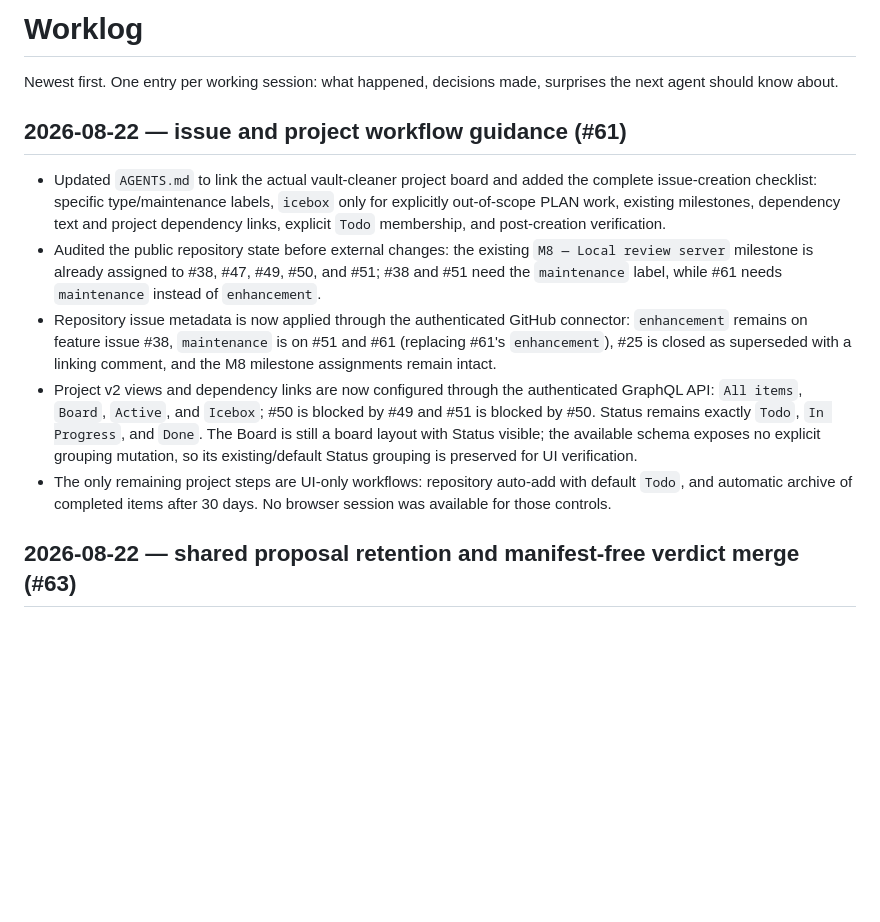
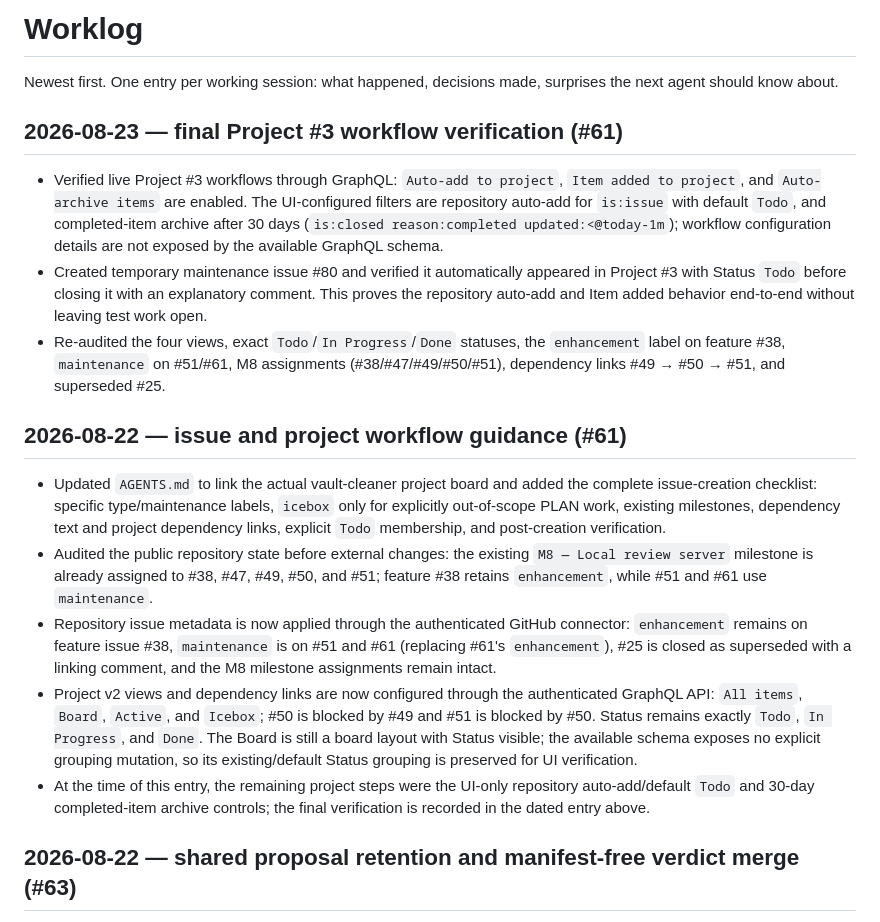
Before and after one commit to tonym999/vault-cleaner, a Markdown page: WORKLOG.md, the part around the change. Rendered like a GitHub page; blank space fills up the shorter version.

Commit message:
Record final issue workflow verification

```diff
--- a/WORKLOG.md
+++ b/WORKLOG.md
@@ -2,6 +2,22 @@
 
 Newest first. One entry per working session: what happened, decisions made,
 surprises the next agent should know about.
+
+## 2026-08-23 — final Project #3 workflow verification (#61)
+
+- Verified live Project #3 workflows through GraphQL: `Auto-add to project`,
+  `Item added to project`, and `Auto-archive items` are enabled. The UI-configured
+  filters are repository auto-add for `is:issue` with default `Todo`, and
+  completed-item archive after 30 days (`is:closed reason:completed
+  updated:<@today-1m`); workflow configuration details are not exposed by the
+  available GraphQL schema.
+- Created temporary maintenance issue #80 and verified it automatically
+  appeared in Project #3 with Status `Todo` before closing it with an explanatory
+  comment. This proves the repository auto-add and Item added behavior
+  end-to-end without leaving test work open.
+- Re-audited the four views, exact `Todo`/`In Progress`/`Done` statuses, the
+  `enhancement` label on feature #38, `maintenance` on #51/#61, M8 assignments
+  (#38/#47/#49/#50/#51), dependency links #49 → #50 → #51, and superseded #25.
 
 ## 2026-08-22 — issue and project workflow guidance (#61)
 
@@ -12,8 +28,8 @@ surprises the next agent should know about.
   and post-creation verification.
 - Audited the public repository state before external changes: the existing
   `M8 — Local review server` milestone is already assigned to #38, #47, #49,
-  #50, and #51; #38 and #51 need the `maintenance` label, while #61 needs
-  `maintenance` instead of `enhancement`.
+  #50, and #51; feature #38 retains `enhancement`, while #51 and #61 use
+  `maintenance`.
 - Repository issue metadata is now applied through the authenticated GitHub
   connector: `enhancement` remains on feature issue #38, `maintenance` is on
   #51 and #61 (replacing #61's `enhancement`), #25 is closed as superseded
@@ -24,9 +40,9 @@ surprises the next agent should know about.
   `Todo`, `In Progress`, and `Done`. The Board is still a board layout with
   Status visible; the available schema exposes no explicit grouping mutation,
   so its existing/default Status grouping is preserved for UI verification.
-- The only remaining project steps are UI-only workflows: repository
-  auto-add with default `Todo`, and automatic archive of completed items
-  after 30 days. No browser session was available for those controls.
+- At the time of this entry, the remaining project steps were the UI-only
+  repository auto-add/default `Todo` and 30-day completed-item archive controls;
+  the final verification is recorded in the dated entry above.
 
 ## 2026-08-22 — shared proposal retention and manifest-free verdict merge (#63)
 
```
Also changed, not shown: AGENTS.md (+2 -1 lines).
